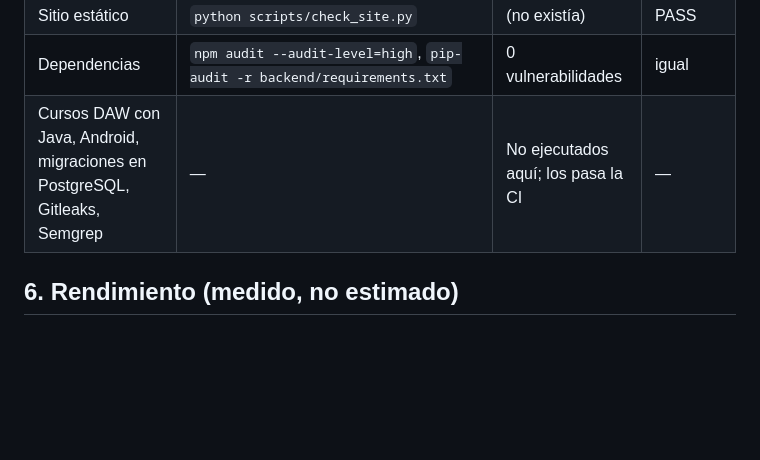
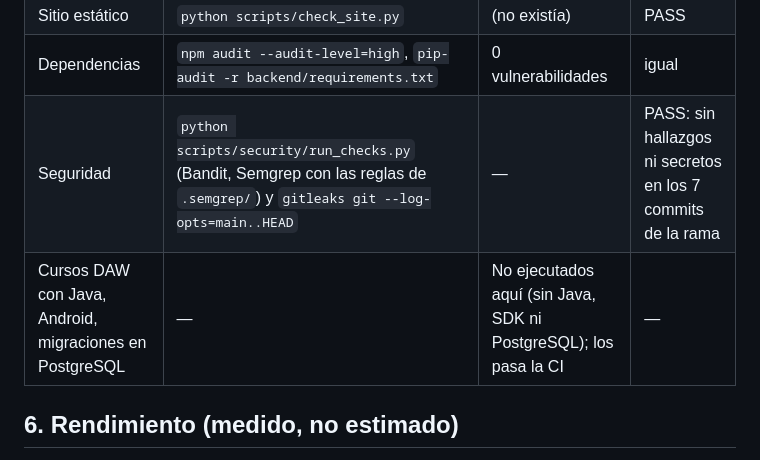
Before and after one commit to Marbi8891/python-learning-dashboard, a Markdown page: docs/AUDIT.md, the part around the change. Rendered like a GitHub page; blank space fills up the shorter version.

Commit message:
docs(auditoría): resultados de Bandit, Semgrep y Gitleaks
Co-Authored-By: Claude Opus 5.5 (1M context) <noreply@anthropic.com>
Claude-Session: https://claude.ai/code/session_01HnnUkLCPm6THek95CaqQus

```diff
--- a/docs/AUDIT.md
+++ b/docs/AUDIT.md
@@ -122,7 +122,8 @@ Comandos ejecutados de verdad en este contenedor. Los e2e usan Pyodide de npm se
 | End-to-end + axe | `PYODIDE_URL=… npx playwright test` | 148 passed | 153 passed |
 | Sitio estático | `python scripts/check_site.py` | (no existía) | PASS |
 | Dependencias | `npm audit --audit-level=high`, `pip-audit -r backend/requirements.txt` | 0 vulnerabilidades | igual |
-| Cursos DAW con Java, Android, migraciones en PostgreSQL, Gitleaks, Semgrep | — | No ejecutados aquí; los pasa la CI | — |
+| Seguridad | `python scripts/security/run_checks.py` (Bandit, Semgrep con las reglas de `.semgrep/`) y `gitleaks git --log-opts=main..HEAD` | — | PASS: sin hallazgos ni secretos en los 7 commits de la rama |
+| Cursos DAW con Java, Android, migraciones en PostgreSQL | — | No ejecutados aquí (sin Java, SDK ni PostgreSQL); los pasa la CI | — |
 
 ## 6. Rendimiento (medido, no estimado)
 
```
